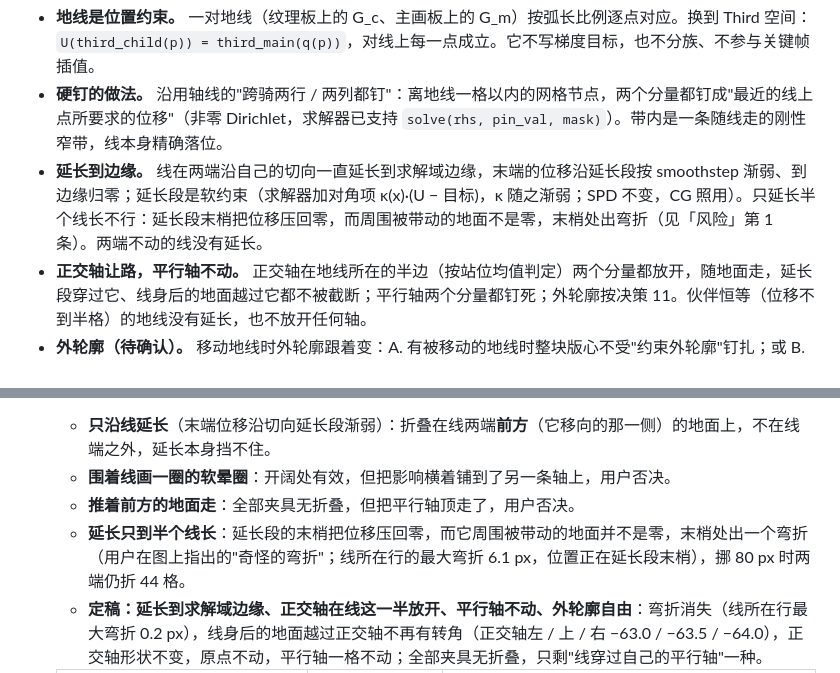
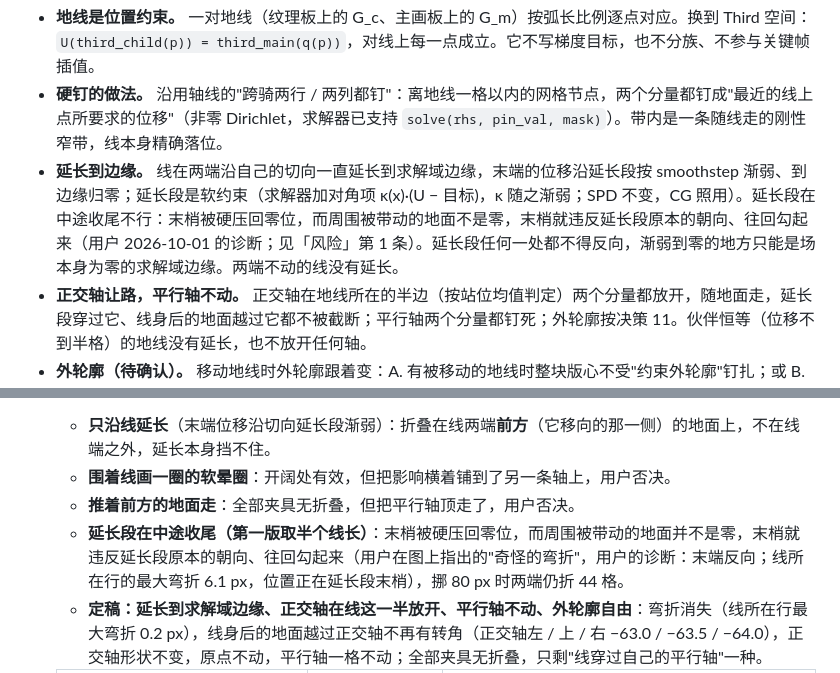
Before and after one commit to Nice9Tian/AnimeAn, a Markdown page: docs/plan/2026-09-30-地线-GroundLine-计划.md, 2 parts joined by grey strips. GitHub-like rendering.

Commit message:
地线计划：记下用户对延长段弯折的诊断，末端反向往回勾，延长段不得反向
Co-Authored-By: Claude Fable 5.1 <noreply@anthropic.com>

```diff
--- a/docs/plan/2026-09-30-地线-GroundLine-计划.md
+++ b/docs/plan/2026-09-30-地线-GroundLine-计划.md
@@ -26,7 +26,7 @@
 
 - **地线是位置约束。** 一对地线（纹理板上的 G_c、主画板上的 G_m）按弧长比例逐点对应。换到 Third 空间：`U(third_child(p)) = third_main(q(p))`，对线上每一点成立。它不写梯度目标，也不分族、不参与关键帧插值。
 - **硬钉的做法。** 沿用轴线的"跨骑两行 / 两列都钉"：离地线一格以内的网格节点，两个分量都钉成"最近的线上点所要求的位移"（非零 Dirichlet，求解器已支持 `solve(rhs, pin_val, mask)`）。带内是一条随线走的刚性窄带，线本身精确落位。
-- **延长到边缘。** 线在两端沿自己的切向一直延长到求解域边缘，末端的位移沿延长段按 smoothstep 渐弱、到边缘归零；延长段是软约束（求解器加对角项 κ(x)·(U − 目标)，κ 随之渐弱；SPD 不变，CG 照用）。只延长半个线长不行：延长段末梢把位移压回零，而周围被带动的地面不是零，末梢处出弯折（见「风险」第 1 条）。两端不动的线没有延长。
+- **延长到边缘。** 线在两端沿自己的切向一直延长到求解域边缘，末端的位移沿延长段按 smoothstep 渐弱、到边缘归零；延长段是软约束（求解器加对角项 κ(x)·(U − 目标)，κ 随之渐弱；SPD 不变，CG 照用）。延长段在中途收尾不行：末梢被硬压回零位，而周围被带动的地面不是零，末梢就违反延长段原本的朝向、往回勾起来（用户 2026-10-01 的诊断；见「风险」第 1 条）。延长段任何一处都不得反向，渐弱到零的地方只能是场本身为零的求解域边缘。两端不动的线没有延长。
 - **正交轴让路，平行轴不动。** 正交轴在地线所在的半边（按站位均值判定）两个分量都放开，随地面走，延长段穿过它、线身后的地面越过它都不被截断；平行轴两个分量都钉死；外轮廓按决策 11。伙伴恒等（位移不到半格）的地线没有延长，也不放开任何轴。
 - **外轮廓（待确认）。** 移动地线时外轮廓跟着变：A. 有被移动的地线时整块版心不受"约束外轮廓"钉扎；或 B. 只在地线影响范围内让路。
 - **附加线服从地线。** 地线的节点是 Dirichlet，附加线的梯度目标在那里不起作用；交点和近旁由钉扎说了算。
@@ -122,7 +122,7 @@
    - **只沿线延长**（末端位移沿切向延长段渐弱）：折叠在线两端**前方**（它移向的那一侧）的地面上，不在线端之外，延长本身挡不住。
    - **围着线画一圈的软晕圈**：开阔处有效，但把影响横着铺到了另一条轴上，用户否决。
    - **推着前方的地面走**：全部夹具无折叠，但把平行轴顶走了，用户否决。
-   - **延长只到半个线长**：延长段的末梢把位移压回零，而它周围被带动的地面并不是零，末梢处出一个弯折（用户在图上指出的"奇怪的弯折"；线所在行的最大弯折 6.1 px，位置正在延长段末梢），挪 80 px 时两端仍折 44 格。
+   - **延长段在中途收尾（第一版取半个线长）**：末梢被硬压回零位，而周围被带动的地面并不是零，末梢就违反延长段原本的朝向、往回勾起来（用户在图上指出的"奇怪的弯折"，用户的诊断：末端反向；线所在行的最大弯折 6.1 px，位置正在延长段末梢），挪 80 px 时两端仍折 44 格。
    - **定稿：延长到求解域边缘、正交轴在线这一半放开、平行轴不动、外轮廓自由**：弯折消失（线所在行最大弯折 0.2 px），线身后的地面越过正交轴不再有转角（正交轴左 / 上 / 右 −63.0 / −63.5 / −64.0），正交轴形状不变，原点不动，平行轴一格不动；全部夹具无折叠，只剩"线穿过自己的平行轴"一种。
 
    | 情形 | 不平滑、轴全钉 | 定稿（延长到边缘、正交轴放开、平行轴不动） |
```
